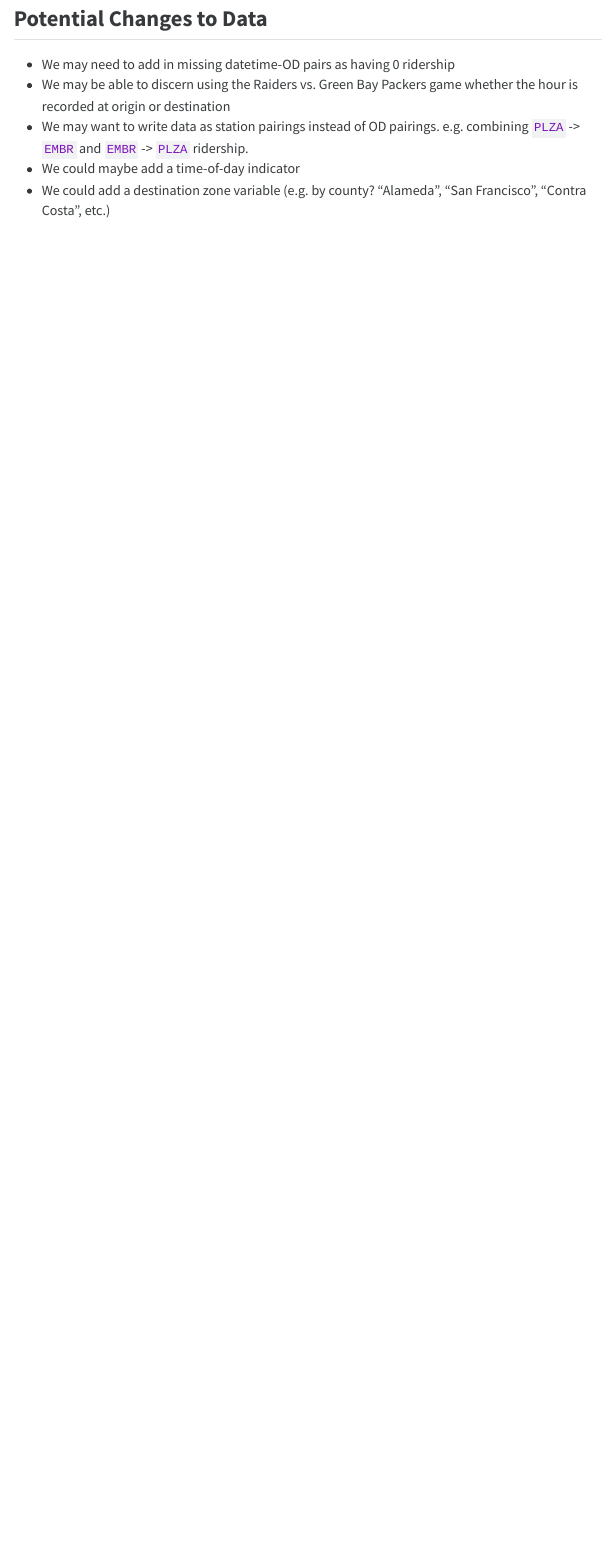
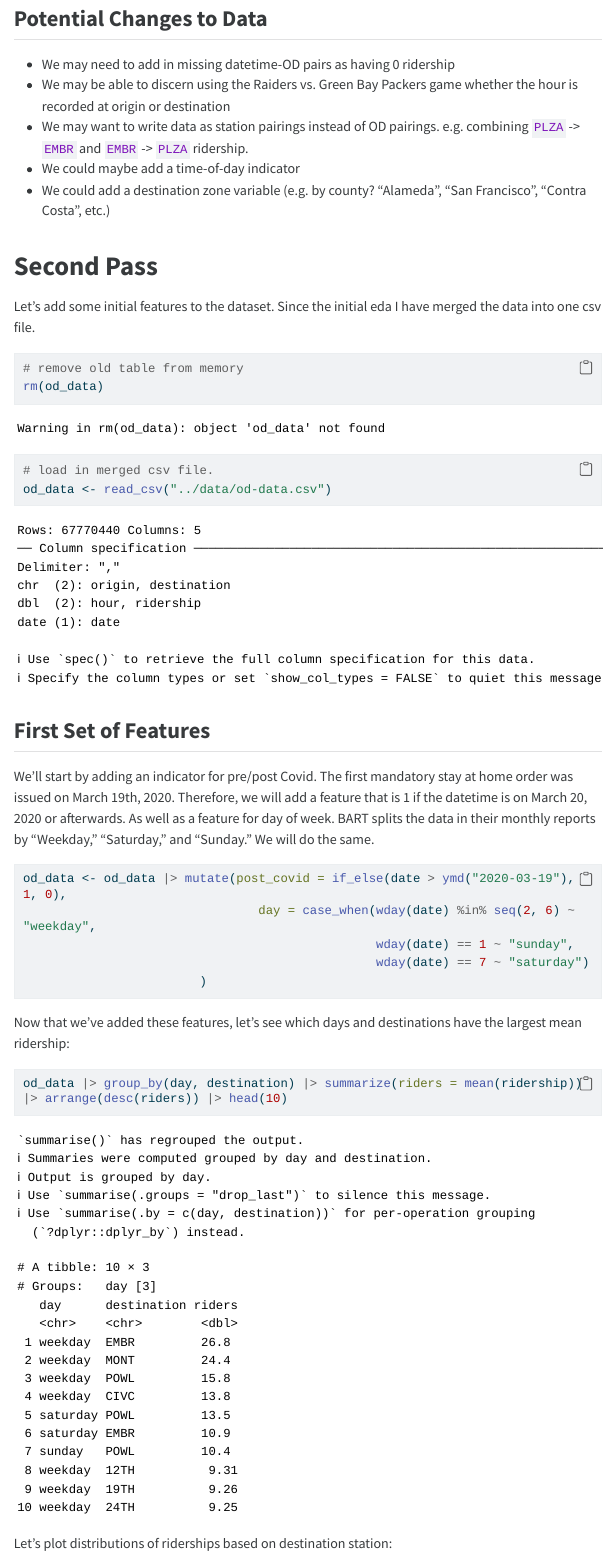
Before and after one commit to andreagalloro/230A-final-project, a Quarto document (code/init-eda-drew.qmd): the page in a window 1100 px wide, from 7450 px down. The pictures show the output file code/init-eda-drew.html that the author committed with the source, opened offline; menus at the side of the page are left out.

Commit message:
add more eda and suggestions, fix merge-data.r to get merged csv file, and made proposal qmd file with YAML header.

````diff
--- a/code/init-eda-drew.qmd
+++ b/code/init-eda-drew.qmd
@@ -121,3 +121,35 @@ We'll have to see if similar trends exhibit on other OD pairs. This one is fairl
 * We may want to write data as station pairings instead of OD pairings. e.g. combining `PLZA` -> `EMBR` and `EMBR` -> `PLZA` ridership.
 * We could maybe add a time-of-day indicator
 * We could add a destination zone variable (e.g. by county? "Alameda", "San Francisco", "Contra Costa", etc.)
+
+# Second Pass
+
+Let's add some initial features to the dataset. Since the initial eda I have merged the data into one csv file.
+
+```{r}
+# remove old table from memory
+rm(od_data)
+
+# load in merged csv file.
+od_data <- read_csv("../data/od-data.csv")
+```
+
+## First Set of Features
+
+We'll start by adding an indicator for pre/post Covid. The first mandatory stay at home order was issued on March 19th, 2020. Therefore, we will add a feature that is 1 if the datetime is on March 20, 2020 or afterwards. As well as a feature for day of week. BART splits the data in their monthly reports by "Weekday," "Saturday," and "Sunday." We will do the same.
+
+```{r}
+od_data <- od_data |> mutate(post_covid = if_else(date > ymd("2020-03-19"), 1, 0),
+                                day = case_when(wday(date) %in% seq(2, 6) ~ "weekday",
+                                                wday(date) == 1 ~ "sunday",
+                                                wday(date) == 7 ~ "saturday")
+                        )
+```
+
+Now that we've added these features, let's see which days and destinations have the largest mean ridership:
+
+```{r}
+od_data |> group_by(day, destination) |> summarize(riders = mean(ridership)) |> arrange(desc(riders)) |> head(10)
+```
+
+Let's plot distributions of riderships based on destination station:
````
Also changed, not shown: code/merge-data.r (+1 -1 lines), report/proposal/draft.qmd (+6 -1 lines), code/init-eda-drew.html, code/init-eda-drew.qmd (19 more changed lines).
